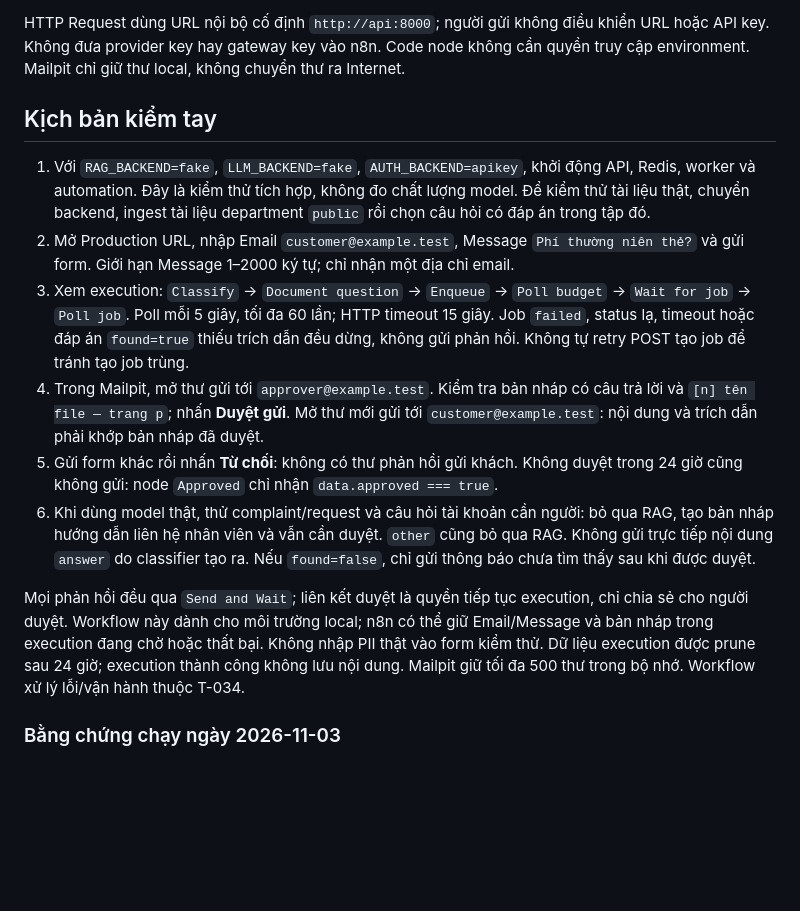
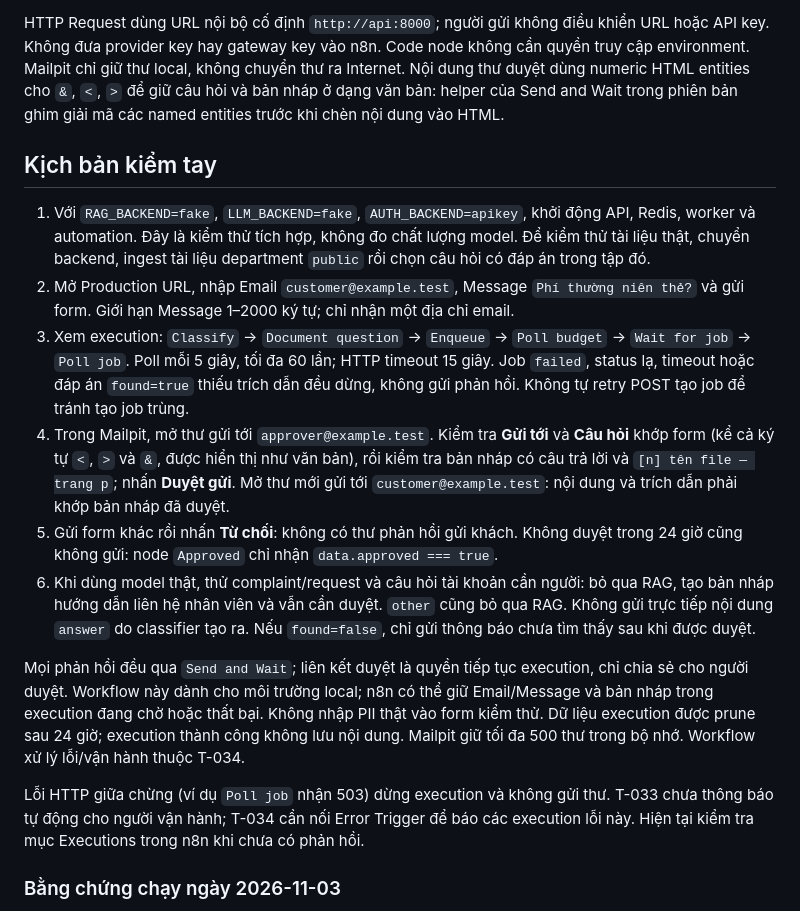
Before and after one commit to T1xNTH/bank-assistant, a Markdown page: docs/11-integrations/n8n.md, the part around one of its changes. Rendered like a GitHub page; blank space fills up the shorter version.

```diff
--- a/docs/11-integrations/n8n.md
+++ b/docs/11-integrations/n8n.md
@@ -57,6 +63,9 @@ khi kiểm tra; không dùng CLI import đồng thời với việc sửa workfl
 HTTP Request dùng URL nội bộ cố định `http://api:8000`; người gửi không điều khiển
 URL hoặc API key. Không đưa provider key hay gateway key vào n8n. Code node không cần
 quyền truy cập environment. Mailpit chỉ giữ thư local, không chuyển thư ra Internet.
+Nội dung thư duyệt dùng numeric HTML entities cho `&`, `<`, `>` để giữ câu hỏi và
+bản nháp ở dạng văn bản: helper của Send and Wait trong phiên bản ghim giải mã các
+named entities trước khi chèn nội dung vào HTML.
 
 ## Kịch bản kiểm tay
 
@@ -70,8 +79,10 @@ quyền truy cập environment. Mailpit chỉ giữ thư local, không chuyển
    `Wait for job` → `Poll job`. Poll mỗi 5 giây, tối đa 60 lần; HTTP timeout 15 giây.
    Job `failed`, status lạ, timeout hoặc đáp án `found=true` thiếu trích dẫn đều dừng,
    không gửi phản hồi. Không tự retry POST tạo job để tránh tạo job trùng.
-4. Trong Mailpit, mở thư gửi tới `approver@example.test`. Kiểm tra bản nháp có câu trả
-   lời và `[n] tên file — trang p`; nhấn **Duyệt gửi**. Mở thư mới gửi tới
+4. Trong Mailpit, mở thư gửi tới `approver@example.test`. Kiểm tra **Gửi tới** và
+   **Câu hỏi** khớp form (kể cả ký tự `<`, `>` và `&`, được hiển thị như văn bản), rồi
+   kiểm tra bản nháp có câu trả lời và `[n] tên file — trang p`;
+   nhấn **Duyệt gửi**. Mở thư mới gửi tới
    `customer@example.test`: nội dung và trích dẫn phải khớp bản nháp đã duyệt.
 5. Gửi form khác rồi nhấn **Từ chối**: không có thư phản hồi gửi khách. Không duyệt
    trong 24 giờ cũng không gửi: node `Approved` chỉ nhận `data.approved === true`.
@@ -87,6 +98,10 @@ vào form kiểm thử. Dữ liệu execution được prune sau 24 giờ; execu
 lưu nội dung. Mailpit giữ tối đa 500 thư trong bộ nhớ. Workflow xử lý lỗi/vận hành
 thuộc T-034.
 
+Lỗi HTTP giữa chừng (ví dụ `Poll job` nhận 503) dừng execution và không gửi thư.
+T-033 chưa thông báo tự động cho người vận hành; T-034 cần nối Error Trigger để
+báo các execution lỗi này. Hiện tại kiểm tra mục Executions trong n8n khi chưa có phản hồi.
+
 ### Bằng chứng chạy ngày 2026-11-03
 
 Đã chạy trên n8n `2.45.7`, Mailpit `1.33.0`, API hiện tại với `AUTH_BACKEND=apikey`,
```
Also changed, not shown: other parts of docs/11-integrations/n8n.md (+18 -0 lines), .agent/execution/task-board.md (+1 -1 lines), docs/11-integrations/evidence/T-033-review-context.png (added), 4 other files.
